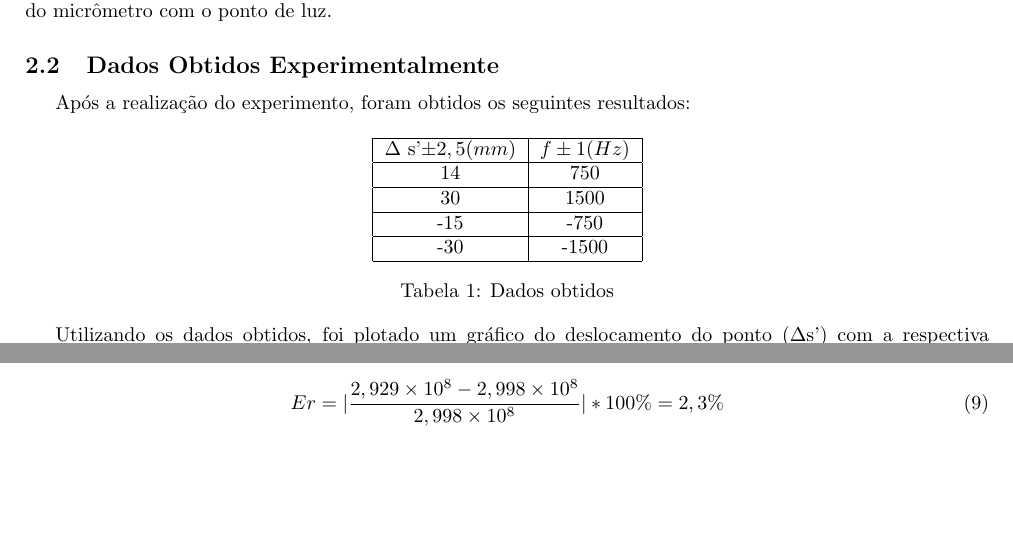
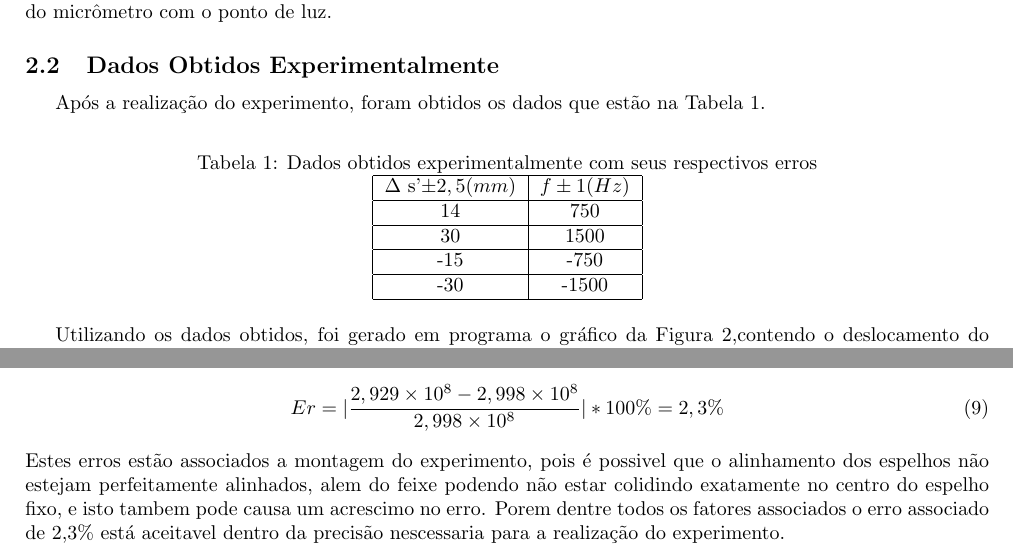
Before and after one commit to pedro12374/Moderna, a LaTeX document (C/C.tex, which reads C/DesExp.tex): two parts of pages 4 and 5 of 7 before the commit and two parts of pages 4 and 5 of 6 after it, joined at a grey line, cut so that both start at the same text, the shorter picture padded with empty space. Compiled offline with pdfLaTeX.

Commit message:
correcoes

```diff
--- a/C/DesExp.tex
+++ b/C/DesExp.tex
@@ -21,8 +21,10 @@ Sendo o experimento montado da seguinte forma:
 Primeiro o laser e o espelho rotatório são alinhados sobre a mesa com o auxílio dos gabaritos, é posto então a primeira lente (48 mm), em seguida o separador de feixes e então a segunda lente (252 mm), é fundamental que ao colocar cada objeto óptico seja revisado seu alinhamento com o plano do laser. Utilizando regras trigonométricas, é posto então o espelho fixo esférico a cerca de 9 metros
 do espelho giratório, formando entre eles um ângulo de aproximadamente 12º e, em seguida, alinhado seus centros observando  se o raio de luz está retornando ao separador de feixes. Nessa última etapa, é substituido a ocular do separador por um papel de pequena gramatura e, bloqueando o feixe de luz refletido pelo espelho rotatório, pode-se ver um ponto piscando no papel, o que significa que os espelhos estão alinhados. Por fim, é recolocado a ocular e alinhado o mostrador do micrômetro com o ponto de luz.
 \subsection{Dados Obtidos Experimentalmente}
-Após a realização do experimento, foram obtidos os seguintes resultados:
+Após a realização do experimento, foram obtidos os dados que estão na
+Tabela 1.
 \begin{table}[h!]
+\caption{Dados obtidos experimentalmente com seus respectivos erros}
 \centering
 
 \begin{tabular}{|	c	|	c	|}
@@ -33,10 +35,10 @@ $\Delta$ s'$\pm 2,5(mm)$ & $f \pm 1(Hz)$   \\ \hline
 -15         & -750  \\ \hline
 -30         & -1500 \\ \hline
 \end{tabular}
-\caption{Dados obtidos}
 \end{table}
 
-Utilizando os dados obtidos, foi plotado um gráfico do deslocamento do ponto ($\Delta$s') com a respectiva frequência ($f$) do espelho, e calculando o
+Utilizando os dados obtidos, foi gerado em programa o gráfico da
+Figura 2,contendo o deslocamento do ponto ($\Delta$s') com a respectiva frequência ($f$) do espelho, e calculando o
 ajuste linear obteve-se a equação da reta $\Delta s
 =2.00\times10^{-7}f$.
 
@@ -94,3 +96,10 @@ obtido na literatura \cite{PASCO}, resulta em um erro relativo ($Er$) de:
 \begin{equation}
 	Er=|\frac{2,929\times10^{8}-2,998\times10^{8}}{2,998\times10^{8}}|*100\%= 2,3\%
 \end{equation}
+Estes erros estão associados a montagem do experimento, pois é
+possivel que o alinhamento dos espelhos não estejam perfeitamente
+alinhados, alem do feixe podendo não estar colidindo exatamente no
+centro do espelho fixo, e isto tambem pode causa um acrescimo no
+erro. Porem dentre todos os fatores associados o erro associado de
+2,3\% está aceitavel dentro da precisão nescessaria para a realização
+do experimento.
```
Also changed, not shown: C/C.tex (+2 -1 lines), 1 other file.
